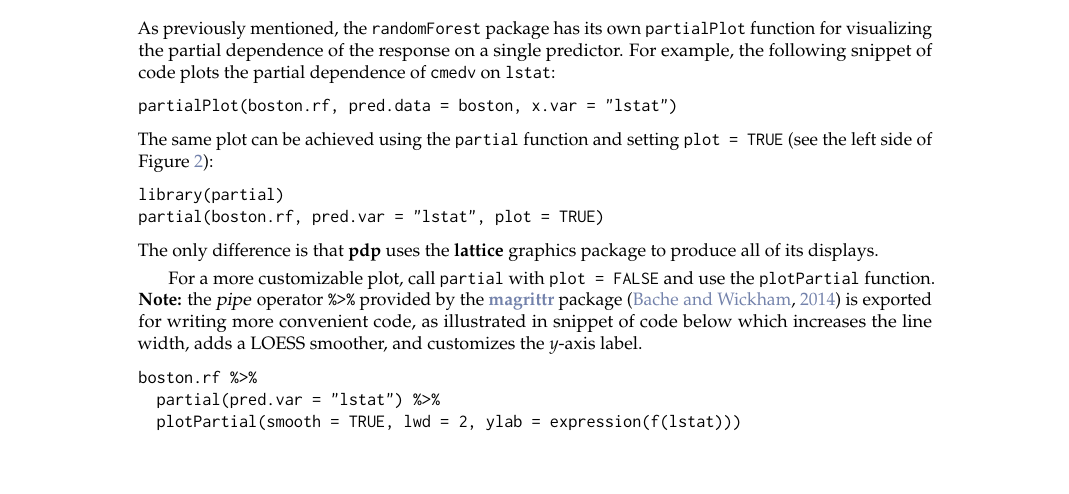
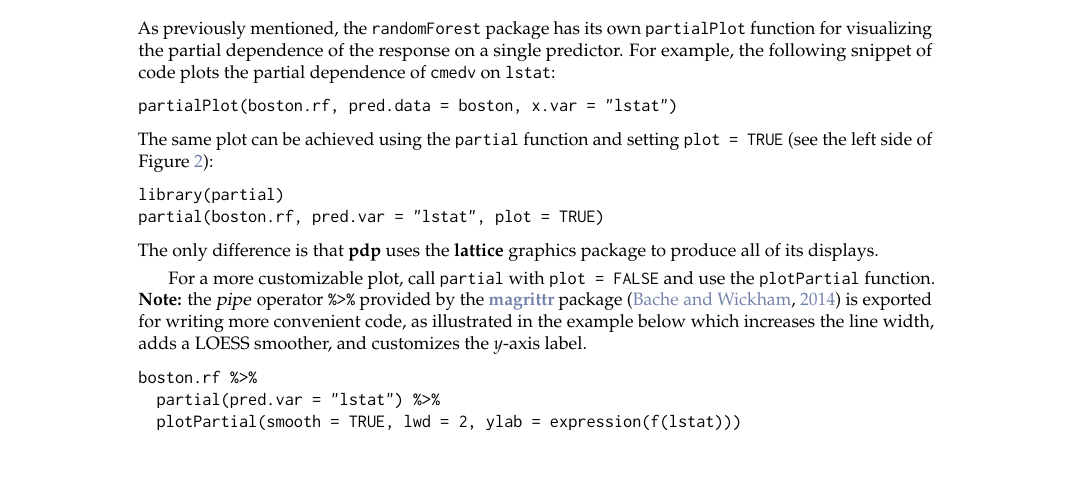
Before and after one commit to guangyuan/pdp, a LaTeX document (manuscript/RJwrapper.tex, which reads manuscript/greenwell.tex): part of page 3 of 11, cut so that both start at the same text. Compiled offline with pdfLaTeX.

Commit message:
minor edits

```diff
--- a/manuscript/greenwell.tex
+++ b/manuscript/greenwell.tex
@@ -141,7 +141,7 @@ partial(boston.rf, pred.var = "lstat", plot = TRUE)
 \end{example}
 The only difference is that \pkg{pdp} uses the \pkg{lattice} graphics package to produce all of its displays.
 
-For a more customizable plot, call \code{partial} with \code{plot = FALSE} and use the \code{plotPartial} function. \strong{Note:} the \dfn{pipe} operator \code{\%>\%} provided by the \CRANpkg{magrittr} package \citep{magrittr-pkg} is exported for writing more convenient code, as illustrated in snippet of code below which increases the line width, adds a LOESS smoother, and customizes the $y$-axis label.
+For a more customizable plot, call \code{partial} with \code{plot = FALSE} and use the \code{plotPartial} function. \strong{Note:} the \dfn{pipe} operator \code{\%>\%} provided by the \CRANpkg{magrittr} package \citep{magrittr-pkg} is exported for writing more convenient code, as illustrated in the example below which increases the line width, adds a LOESS smoother, and customizes the $y$-axis label.
 \begin{example}
 boston.rf %>%
   partial(pred.var = "lstat") %>%
```
